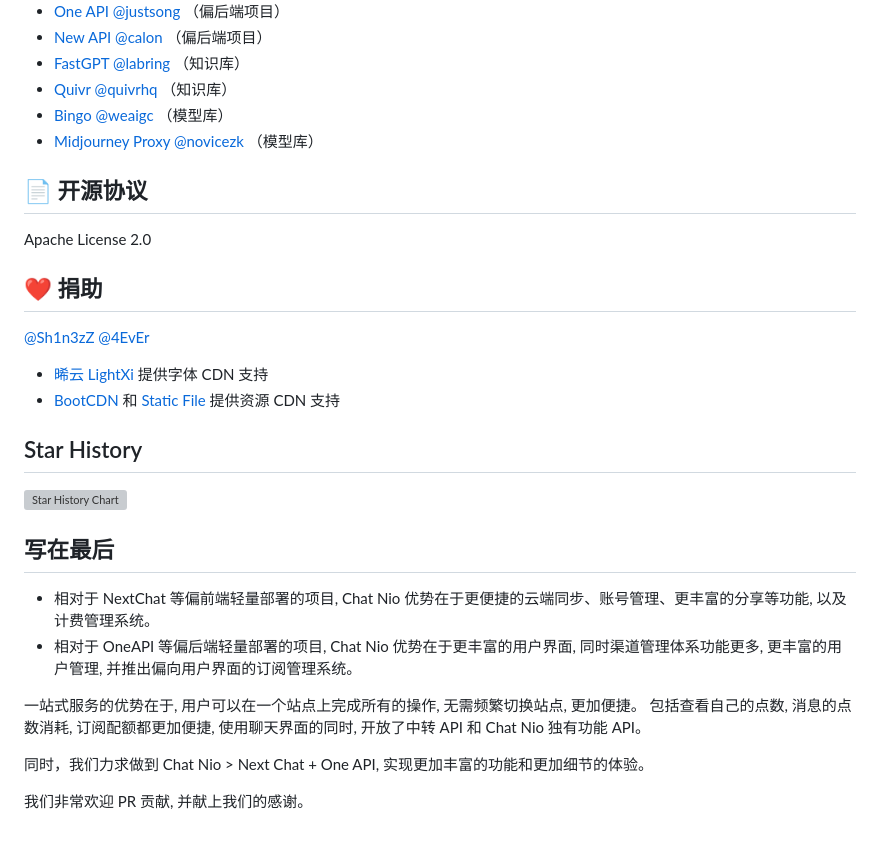
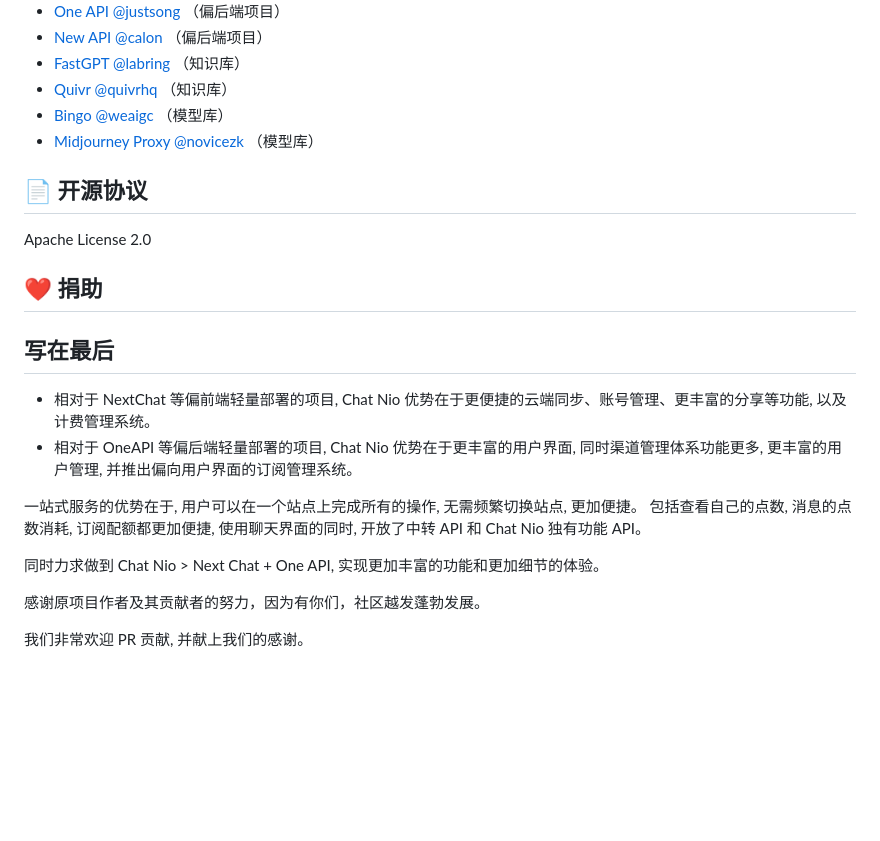
Before and after one commit to zmh-program/chatnio, a Markdown page: README_zh-CN.md, the part around the change. GitHub-like rendering; blank space fills up the shorter version; grey boxes are pictures that could not be loaded.

```diff
--- a/README_zh-CN.md
+++ b/README_zh-CN.md
@@ -288,19 +288,10 @@ docker部署原项目，编译安装本项目
 - [Bingo @weaigc](https://github.com/weaigc/bingo) （模型库）
 - [Midjourney Proxy @novicezk](https://github.com/novicezk/midjourney-proxy) （模型库）
 
-
 ## 📄 开源协议
 Apache License 2.0
 
 ## ❤ 捐助
-[@Sh1n3zZ](https://github.com/Sh1n3zZ) [@4EvEr](https://github.com/3081394176)
-
-- [晞云 LightXi](https://open.lightxi.com) 提供字体 CDN 支持
-- [BootCDN](https://bootcdn.cn) 和 [Static File](https://staticfile.org) 提供资源 CDN 支持
-
-## Star History
-
-[![Star History Chart](https://api.star-history.com/svg?repos=zmh-program/chatnio&type=Date)](https://star-history.com/#zmh-program/chatnio&Date)
 
 ## 写在最后
 
@@ -310,6 +301,8 @@ Apache License 2.0
 一站式服务的优势在于, 用户可以在一个站点上完成所有的操作, 无需频繁切换站点, 更加便捷。
 包括查看自己的点数, 消息的点数消耗, 订阅配额都更加便捷, 使用聊天界面的同时, 开放了中转 API 和 Chat Nio 独有功能 API。
 
-同时，我们力求做到 Chat Nio > Next Chat + One API, 实现更加丰富的功能和更加细节的体验。
+同时力求做到 Chat Nio > Next Chat + One API, 实现更加丰富的功能和更加细节的体验。
+
+感谢原项目作者及其贡献者的努力，因为有你们，社区越发蓬勃发展。
 
 我们非常欢迎 PR 贡献, 并献上我们的感谢。
```
Also changed, not shown: README.md (+1 -10 lines).
